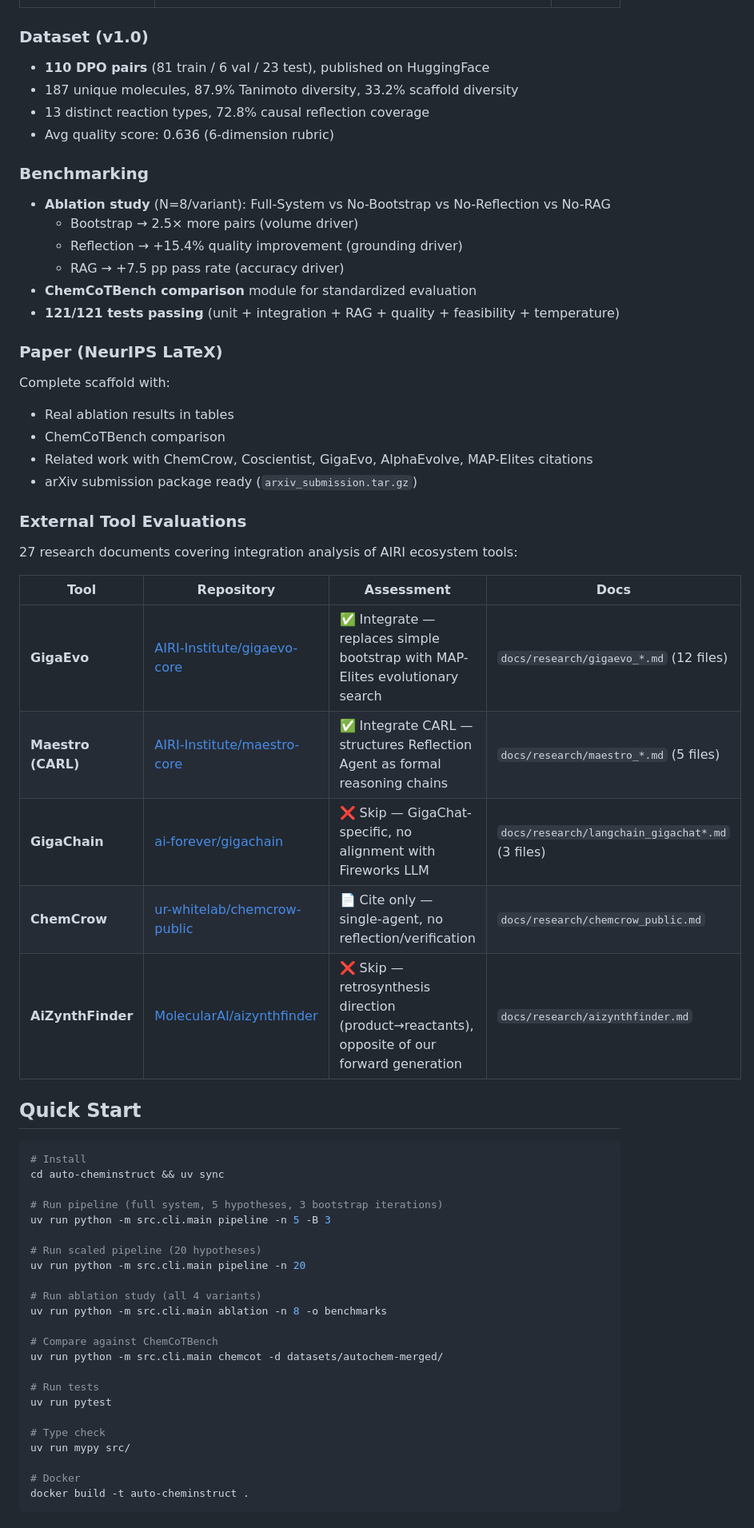
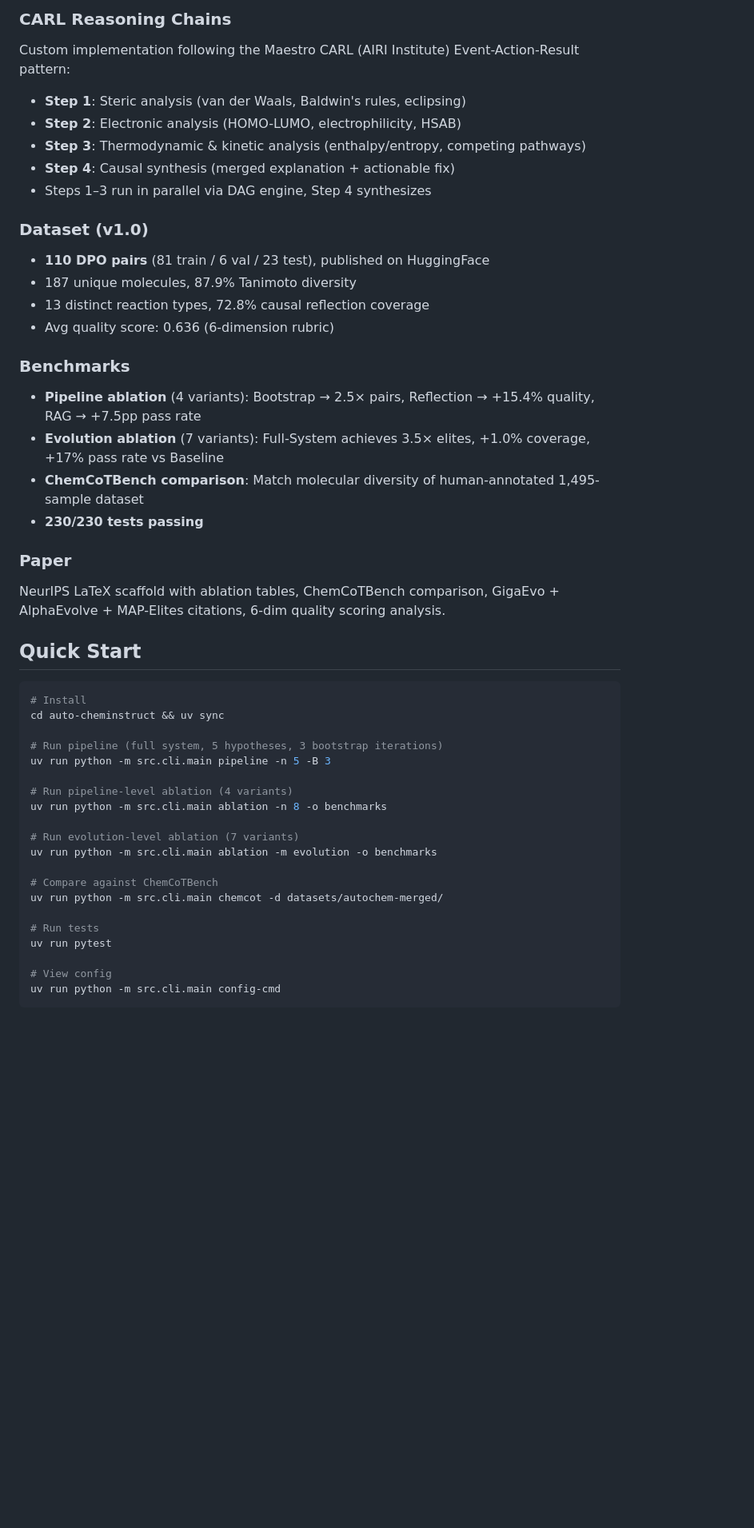
Before and after one commit to aayushkrm/auto-cheminstruct, a Markdown page: README.md, the part around one of its changes. Shown at 80% size. GitHub-like rendering; blank space fills up the shorter version.

````diff
--- a/README.md
+++ b/README.md
@@ -49,39 +67,30 @@ Failed reactions are analyzed for root causes (10 failure categories), which are
+### CARL Reasoning Chains
+
+Custom implementation following the Maestro CARL (AIRI Institute) Event-Action-Result pattern:
+
+- **Step 1**: Steric analysis (van der Waals, Baldwin's rules, eclipsing)
+- **Step 2**: Electronic analysis (HOMO-LUMO, electrophilicity, HSAB)
+- **Step 3**: Thermodynamic & kinetic analysis (enthalpy/entropy, competing pathways)
+- **Step 4**: Causal synthesis (merged explanation + actionable fix)
+- Steps 1–3 run in parallel via DAG engine, Step 4 synthesizes
 
 ### Dataset (v1.0)
 
 - **110 DPO pairs** (81 train / 6 val / 23 test), published on HuggingFace
-- 187 unique molecules, 87.9% Tanimoto diversity, 33.2% scaffold diversity
+- 187 unique molecules, 87.9% Tanimoto diversity
 - 13 distinct reaction types, 72.8% causal reflection coverage
 - Avg quality score: 0.636 (6-dimension rubric)
 
-### Benchmarking
+### Benchmarks
 
-- **Ablation study** (N=8/variant): Full-System vs No-Bootstrap vs No-Reflection vs No-RAG
-  - Bootstrap → 2.5× more pairs (volume driver)
-  - Reflection → +15.4% quality improvement (grounding driver)
-  - RAG → +7.5 pp pass rate (accuracy driver)
-- **ChemCoTBench comparison** module for standardized evaluation
-- **121/121 tests passing** (unit + integration + RAG + quality + feasibility + temperature)
+- **Pipeline ablation** (4 variants): Bootstrap → 2.5× pairs, Reflection → +15.4% quality, RAG → +7.5pp pass rate
+- **Evolution ablation** (7 variants): Full-System achieves 3.5× elites, +1.0% coverage, +17% pass rate vs Baseline
+- **ChemCoTBench comparison**: Match molecular diversity of human-annotated 1,495-sample dataset
+- **230/230 tests passing**
 
-### Paper (NeurIPS LaTeX)
+### Paper
 
-Complete scaffold with:
-- Real ablation results in tables
-- ChemCoTBench comparison
-- Related work with ChemCrow, Coscientist, GigaEvo, AlphaEvolve, MAP-Elites citations
-- arXiv submission package ready (`arxiv_submission.tar.gz`)
-
-### External Tool Evaluations
-
-27 research documents covering integration analysis of AIRI ecosystem tools:
-
-| Tool | Repository | Assessment | Docs |
-|---|---|---|---|
-| **GigaEvo** | [AIRI-Institute/gigaevo-core](https://github.com/AIRI-Institute/gigaevo-core) | ✅ Integrate — replaces simple bootstrap with MAP-Elites evolutionary search | `docs/research/gigaevo_*.md` (12 files) |
-| **Maestro (CARL)** | [AIRI-Institute/maestro-core](https://github.com/AIRI-Institute/maestro-core) | ✅ Integrate CARL — structures Reflection Agent as formal reasoning chains | `docs/research/maestro_*.md` (5 files) |
-| **GigaChain** | [ai-forever/gigachain](https://github.com/ai-forever/gigachain) | ❌ Skip — GigaChat-specific, no alignment with Fireworks LLM | `docs/research/langchain_gigachat*.md` (3 files) |
-| **ChemCrow** | [ur-whitelab/chemcrow-public](https://github.com/ur-whitelab/chemcrow-public) | 📄 Cite only — single-agent, no reflection/verification | `docs/research/chemcrow_public.md` |
-| **AiZynthFinder** | [MolecularAI/aizynthfinder](https://github.com/MolecularAI/aizynthfinder) | ❌ Skip — retrosynthesis direction (product→reactants), opposite of our forward generation | `docs/research/aizynthfinder.md` |
+NeurIPS LaTeX scaffold with ablation tables, ChemCoTBench comparison, GigaEvo + AlphaEvolve + MAP-Elites citations, 6-dim quality scoring analysis.
 
 ## Quick Start
 
@@ -92,11 +101,11 @@ cd auto-cheminstruct && uv sync
 # Run pipeline (full system, 5 hypotheses, 3 bootstrap iterations)
 uv run python -m src.cli.main pipeline -n 5 -B 3
 
-# Run scaled pipeline (20 hypotheses)
-uv run python -m src.cli.main pipeline -n 20
+# Run pipeline-level ablation (4 variants)
+uv run python -m src.cli.main ablation -n 8 -o benchmarks
 
-# Run ablation study (all 4 variants)
-uv run python -m src.cli.main ablation -n 8 -o benchmarks
+# Run evolution-level ablation (7 variants)
+uv run python -m src.cli.main ablation -m evolution -o benchmarks
 
 # Compare against ChemCoTBench
 uv run python -m src.cli.main chemcot -d datasets/autochem-merged/
@@ -104,9 +113,6 @@ uv run python -m src.cli.main chemcot -d datasets/autochem-merged/
 # Run tests
 uv run pytest
 
-# Type check
-uv run mypy src/
-
-# Docker
-docker build -t auto-cheminstruct .
+# View config
+uv run python -m src.cli.main config-cmd
 ```
````
Also changed, not shown: other parts of README.md (+61 -60 lines).
